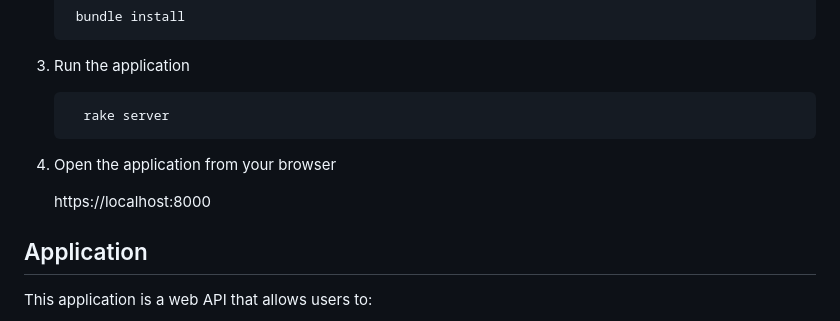
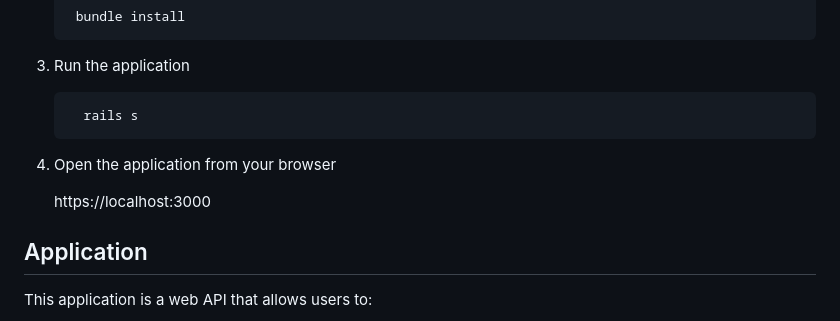
Before and after one commit to Stiflerzak/Pizzas, a Markdown page: README.md, the part around the change. Rendered like a GitHub page.

```diff
--- a/README.md
+++ b/README.md
@@ -31,11 +31,11 @@ You can setup this repository by following this manual
 
 3. Run the application
 
-         rake server
+         rails s
 
 4. Open the application from your browser
 
-   https://localhost:8000
+   https://localhost:3000
 
 
 ## Application
```
